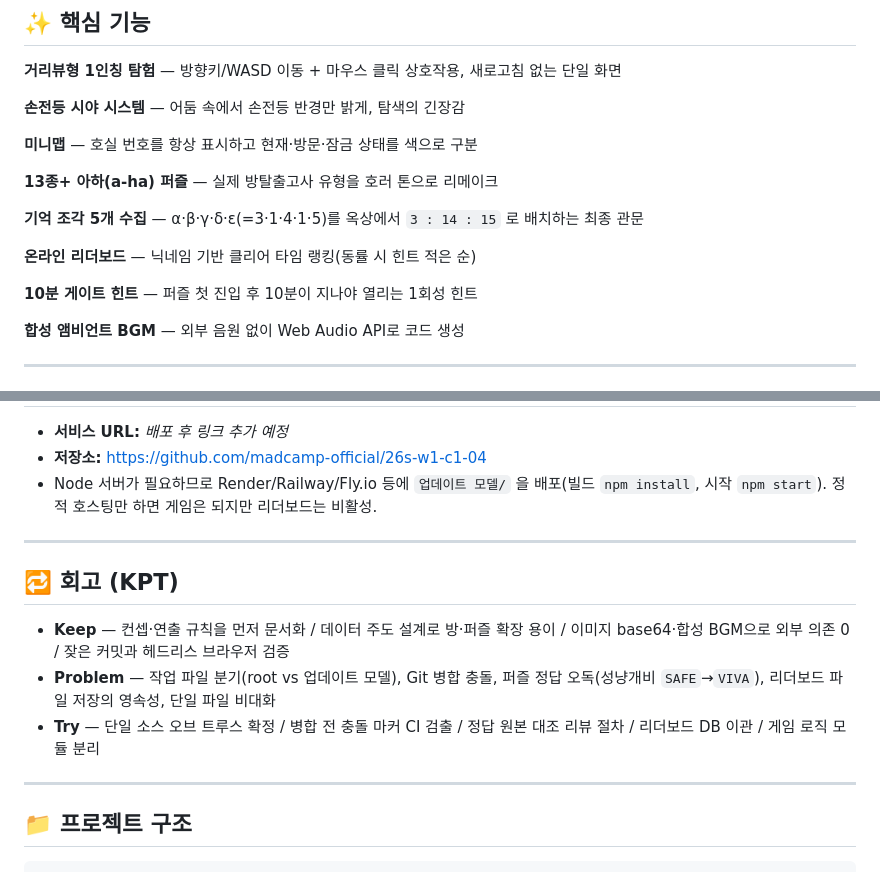
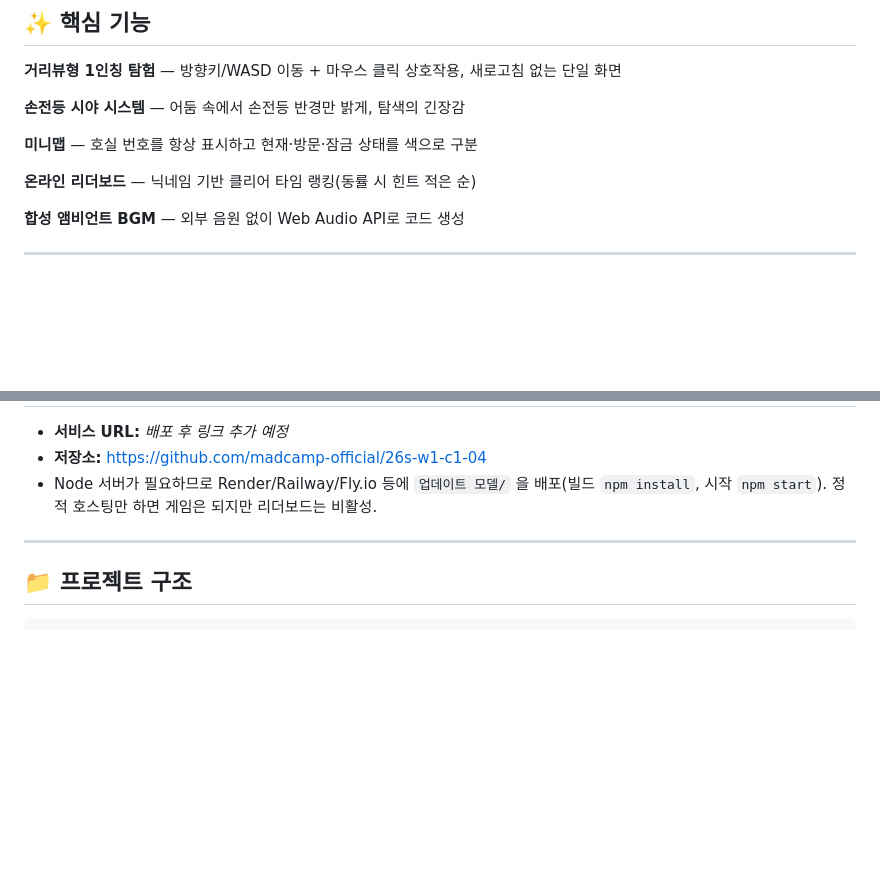
Before and after one commit to madcamp-official/26s-w1-c1-04, a Markdown page: README.md, 2 parts joined by grey strips. GitHub-like rendering; blank space fills up the shorter version.

Commit message:
README 수정

````diff
--- a/README.md
+++ b/README.md
@@ -46,13 +46,7 @@
 
 **미니맵** — 호실 번호를 항상 표시하고 현재·방문·잠금 상태를 색으로 구분
 
-**13종+ 아하(a-ha) 퍼즐** — 실제 방탈출고사 유형을 호러 톤으로 리메이크
-
-**기억 조각 5개 수집** — α·β·γ·δ·ε(=3·1·4·1·5)를 옥상에서 `3 : 14 : 15` 로 배치하는 최종 관문
-
 **온라인 리더보드** — 닉네임 기반 클리어 타임 랭킹(동률 시 힌트 적은 순)
-
-**10분 게이트 힌트** — 퍼즐 첫 진입 후 10분이 지나야 열리는 1회성 힌트
 
 **합성 앰비언트 BGM** — 외부 음원 없이 Web Audio API로 코드 생성
 
@@ -154,14 +148,6 @@ npm start          # → http://localhost:3000
 
 ---
 
-## 🔁 회고 (KPT)
-
-- **Keep** — 컨셉·연출 규칙을 먼저 문서화 / 데이터 주도 설계로 방·퍼즐 확장 용이 / 이미지 base64·합성 BGM으로 외부 의존 0 / 잦은 커밋과 헤드리스 브라우저 검증
-- **Problem** — 작업 파일 분기(root vs 업데이트 모델), Git 병합 충돌, 퍼즐 정답 오독(성냥개비 `SAFE`→`VIVA`), 리더보드 파일 저장의 영속성, 단일 파일 비대화
-- **Try** — 단일 소스 오브 트루스 확정 / 병합 전 충돌 마커 CI 검출 / 정답 원본 대조 리뷰 절차 / 리더보드 DB 이관 / 게임 로직 모듈 분리
-
----
-
 ## 📁 프로젝트 구조
 
 ```
````
